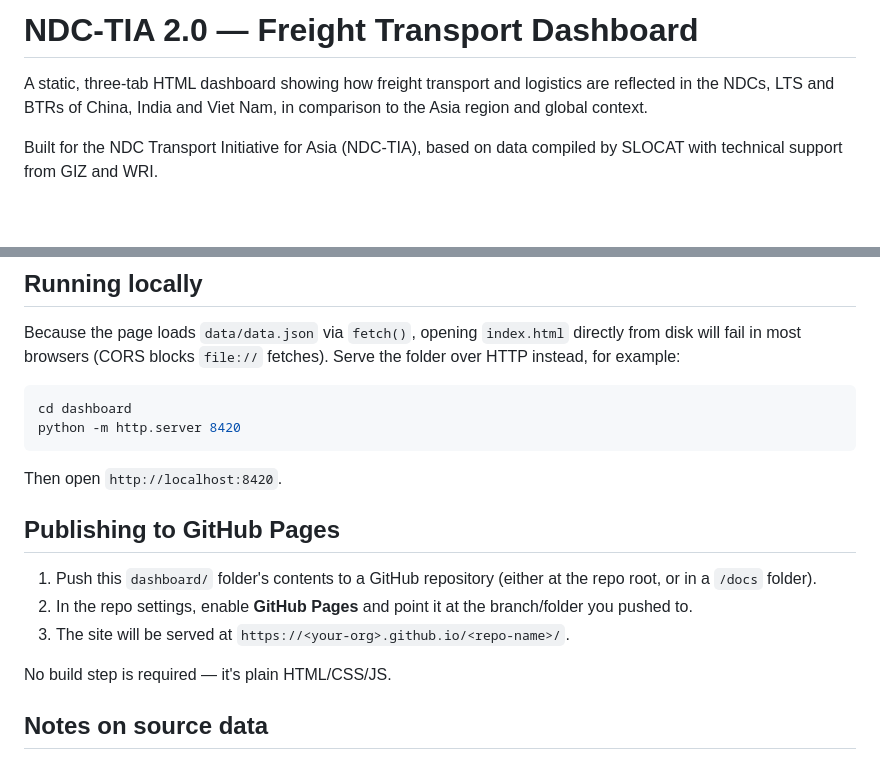
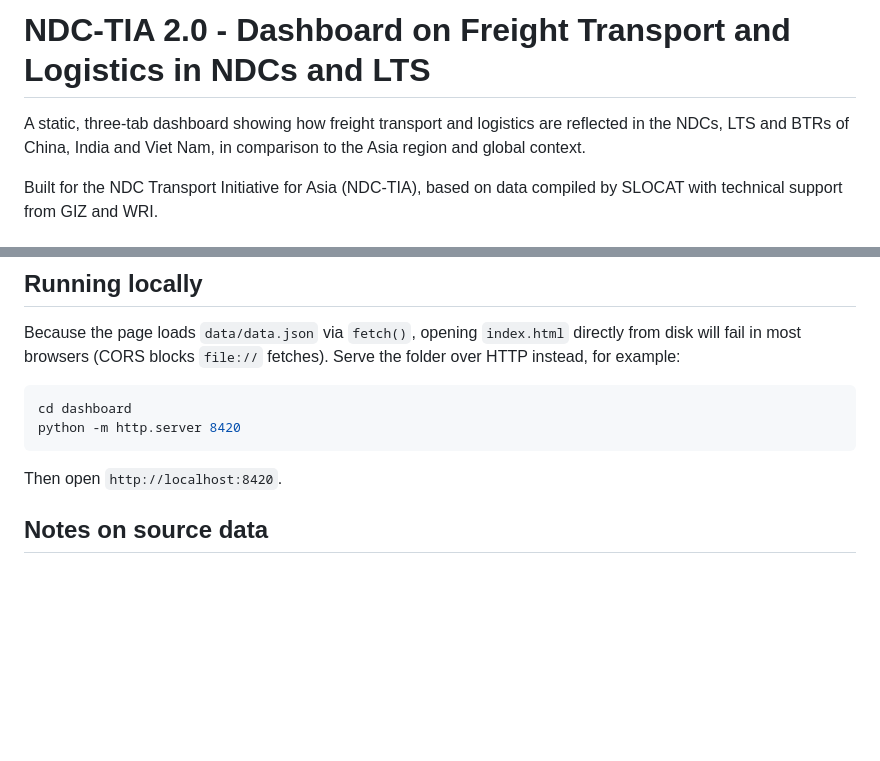
Before and after one commit to SLOCAT-Partnership/ndc-tia-freight-overview, a Markdown page: README.md, 2 parts joined by grey strips. Drawn GitHub-style; blank space fills up the shorter version.

Commit message:
Revise README for clarity and remove publishing steps
Updated project title and improved description clarity. Removed GitHub Pages publishing instructions.

```diff
--- a/README.md
+++ b/README.md
@@ -1,6 +1,6 @@
-# NDC-TIA 2.0 — Freight Transport Dashboard
+# NDC-TIA 2.0 - Dashboard on Freight Transport and Logistics in NDCs and LTS
 
-A static, three-tab HTML dashboard showing how freight transport and logistics are reflected in the NDCs, LTS and BTRs of China, India and Viet Nam, in comparison to the Asia region and global context.
+A static, three-tab dashboard showing how freight transport and logistics are reflected in the NDCs, LTS and BTRs of China, India and Viet Nam, in comparison to the Asia region and global context.
 
 Built for the NDC Transport Initiative for Asia (NDC-TIA), based on data compiled by SLOCAT with technical support from GIZ and WRI.
 
@@ -45,13 +45,7 @@ python -m http.server 8420
 
 Then open `http://localhost:8420`.
 
-## Publishing to GitHub Pages
 
-1. Push this `dashboard/` folder's contents to a GitHub repository (either at the repo root, or in a `/docs` folder).
-2. In the repo settings, enable **GitHub Pages** and point it at the branch/folder you pushed to.
-3. The site will be served at `https://<your-org>.github.io/<repo-name>/`.
-
-No build step is required — it's plain HTML/CSS/JS.
 
 ## Notes on source data
 
```
